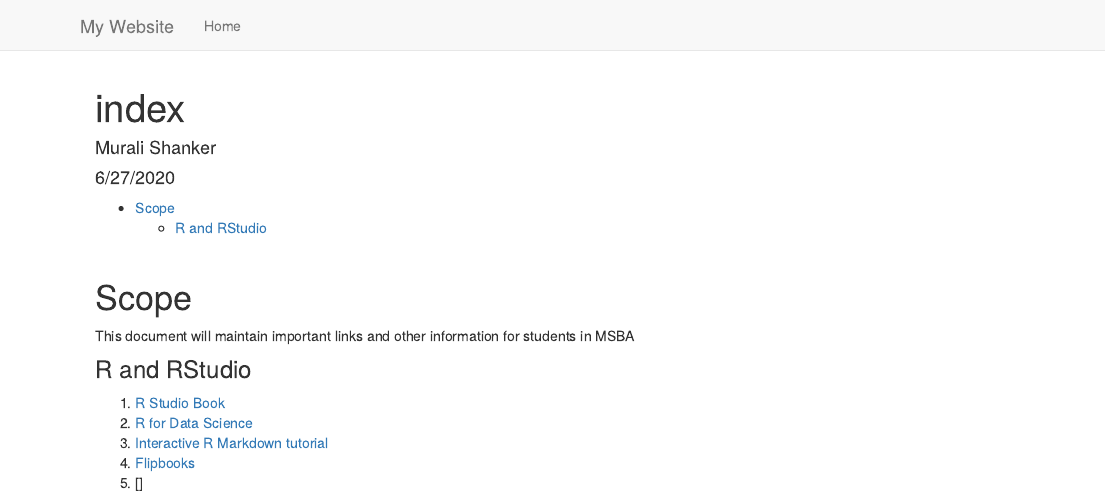
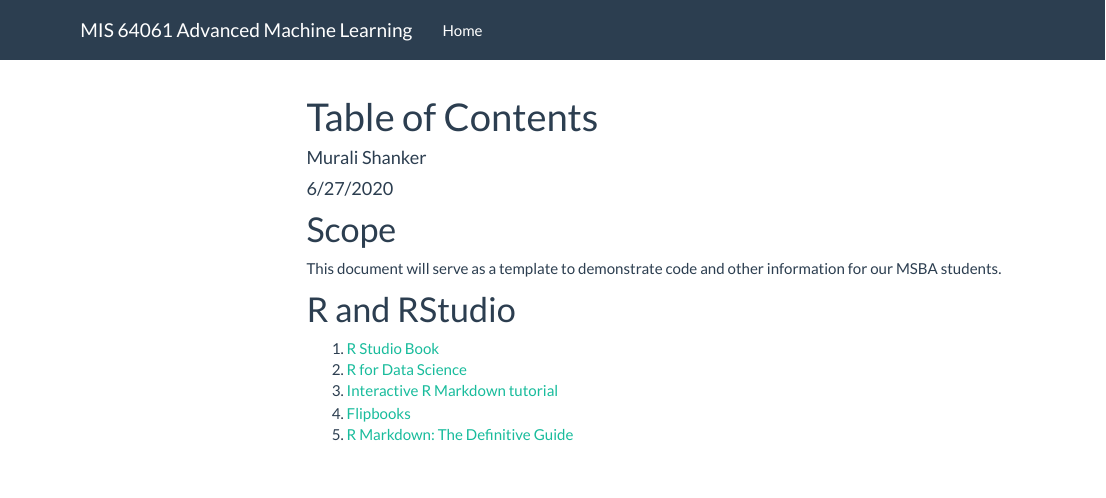
Before and after one commit to mshanker1/Codebooks, an R Markdown document (index.Rmd): the page in a window 1100 px wide, from its top. Rendered offline with R 4.5, knitr and Pandoc, with nearby package versions; menus at the side of the page are left out.

Commit message:
checking to see if program works

````diff
--- a/_site.yml
+++ b/_site.yml
@@ -1,13 +1,12 @@
-name: my-website
+name: MIS64061
 output_dir: docs
 include: []
 exclude: ["docs.txt", "*.csv"]
 navbar:
-  title: "My Website"
+  title: "MIS 64061 Advanced Machine Learning"
   left:
     - text: "Home"
       href: index.html
 output:
   html_document:
-    toc: true
     highlight: textmate
--- a/index.Rmd
+++ b/index.Rmd
@@ -1,9 +1,13 @@
 ---
-title: "index"
+title: "Table of Contents"
 author: "Murali Shanker"
 date: "6/27/2020"
-output: html_document
-
+output:
+  html_document:
+    toc: true
+    toc_float: true
+    highlight: tango
+    theme: flatly
 ---
 
 ```{r setup, include=FALSE}
@@ -13,18 +17,17 @@ knitr::opts_chunk$set(
   collapse = TRUE,
   echo = TRUE)
 ```
-\
 
 # Scope
 
-This document will maintain important links and other information for students in MSBA
+
+This document will serve as a template to demonstrate code and other information for our MSBA students.
 
 
-
-### R and RStudio
+# R and RStudio
 
 1. [R Studio Book](https://rstudio4edu.github.io/rstudio4edu-book/)
 2. [R for Data Science](https://r4ds.had.co.nz/)
 3. [Interactive R Markdown tutorial](https://commonmark.org/help/tutorial/)
 4. [Flipbooks](https://evamaerey.github.io/little_flipbooks_library/about/what_the_flipbook)
-5. []
+5. [R Markdown: The Definitive Guide](https://bookdown.org/yihui/rmarkdown/)
````
Also changed, not shown: 23 other files.
